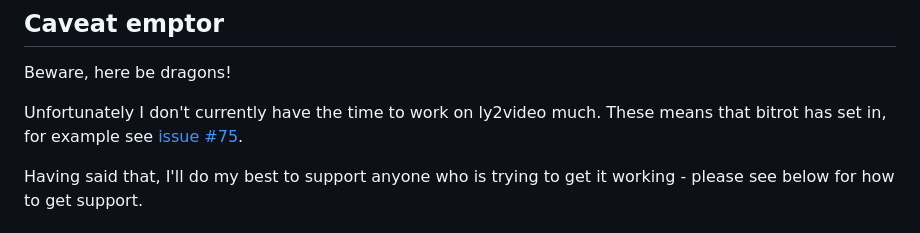
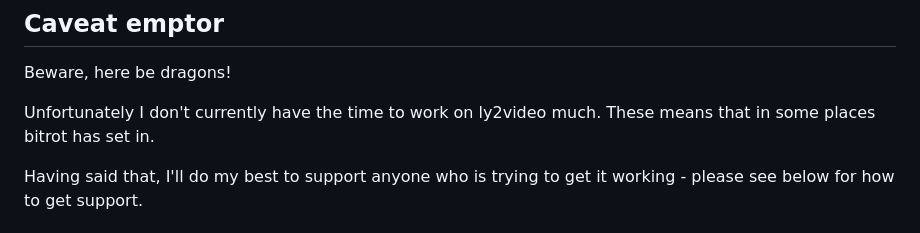
Before and after one commit to aspiers/ly2video, a Markdown page: README.md, the part around the change. GitHub-like rendering.

Commit message:
README: remove reference to resolved Pillow issue
We're now on a new Pillow version.

```diff
--- a/README.md
+++ b/README.md
@@ -20,8 +20,7 @@ Here are some [examples of videos generated by ly2video](http://www.youtube.com/
 Beware, here be dragons!
 
 Unfortunately I don't currently have the time to work on ly2video
-much.  These means that bitrot has set in, for example see [issue
-#75](https://github.com/aspiers/ly2video/issues/75).
+much.  These means that in some places bitrot has set in.
 
 Having said that, I'll do my best to support anyone who is trying
 to get it working - please see below for how to get support.
```
